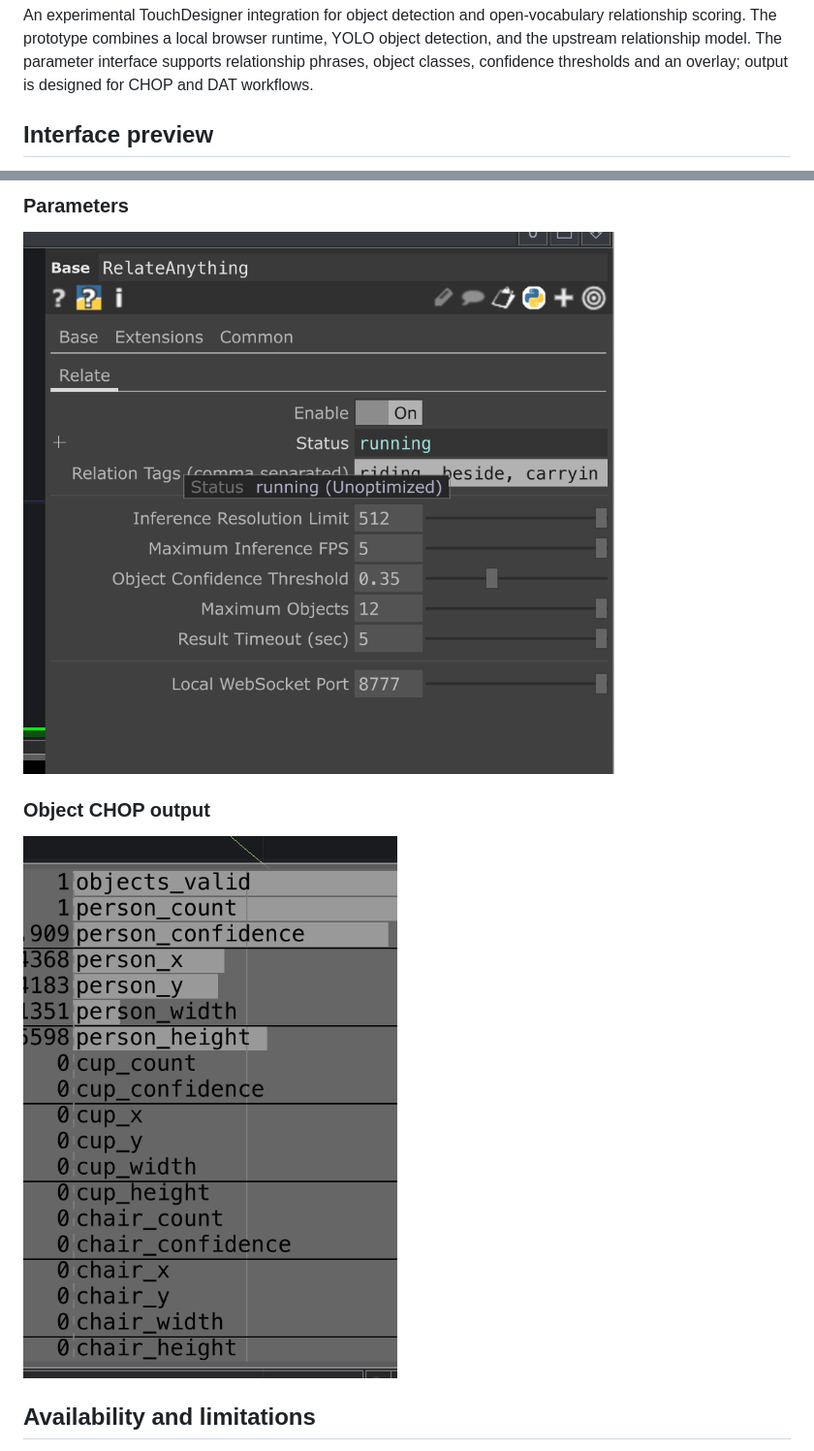
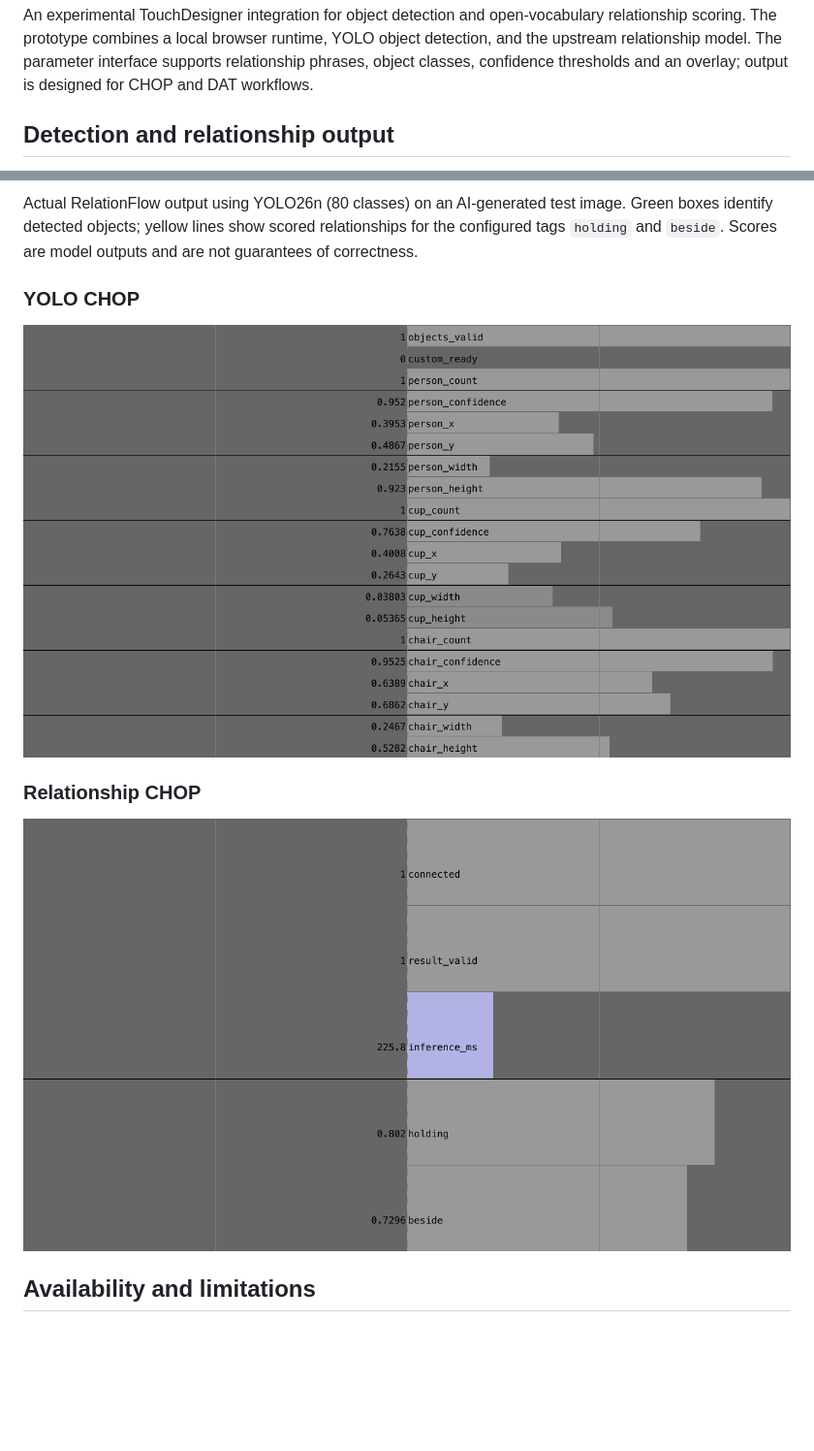
Before and after one commit to peopleonechiu/relationflow-touchdesigner, a Markdown page: README.md, 2 parts joined by grey strips. Shown at 97% size. Rendered like a GitHub page; pictures changed too: docs/images/previous-object-chop.png (deleted), docs/images/previous-parameters.png (deleted), docs/images/relationflow-relation-chop.png (added); blank space fills up the shorter version.

Commit message:
Show real RelationFlow object and relationship outputs

```diff
--- a/README.md
+++ b/README.md
@@ -4,5 +4,5 @@
 
 An experimental TouchDesigner integration for object detection and open-vocabulary relationship scoring. The prototype combines a local browser runtime, YOLO object detection, and the upstream relationship model. The parameter interface supports relationship phrases, object classes, confidence thresholds and an overlay; output is designed for CHOP and DAT workflows.
 
-## Interface preview
+## Detection and relationship output
 
@@ -10,11 +10,13 @@ The following screenshots were provided by the project owner and show an earlier
 
-### Parameters
+Actual RelationFlow output using YOLO26n (80 classes) on an AI-generated test image. Green boxes identify detected objects; yellow lines show scored relationships for the configured tags `holding` and `beside`. Scores are model outputs and are not guarantees of correctness.
 
-![Earlier prototype parameter controls](docs/images/previous-parameters.png)
+### YOLO CHOP
 
-### Object CHOP output
+![RelationFlow YOLO CHOP channels for person, cup, and chair](docs/images/relationflow-yolo-chop.png)
 
-![Earlier prototype object CHOP output](docs/images/previous-object-chop.png)
+### Relationship CHOP
+
+![RelationFlow relationship CHOP channels](docs/images/relationflow-relation-chop.png)
 
 ## Availability and limitations
 
```
Also changed, not shown: other parts of README.md (+1 -1 lines), 1 other file.
